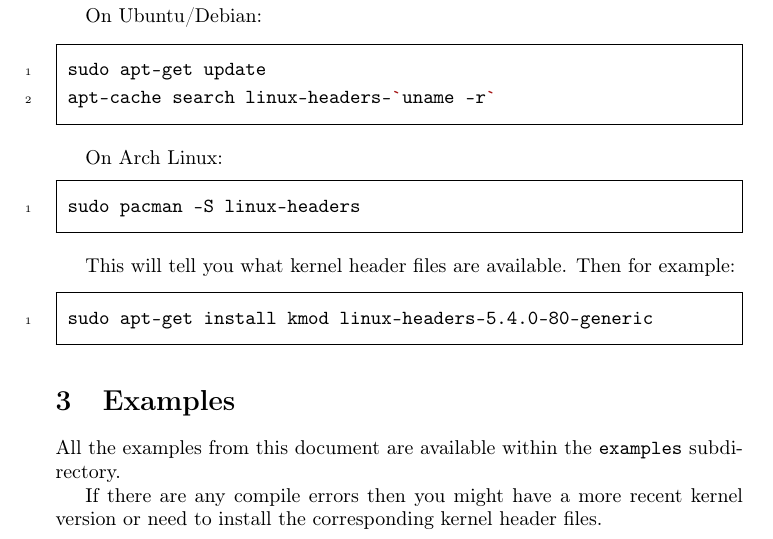
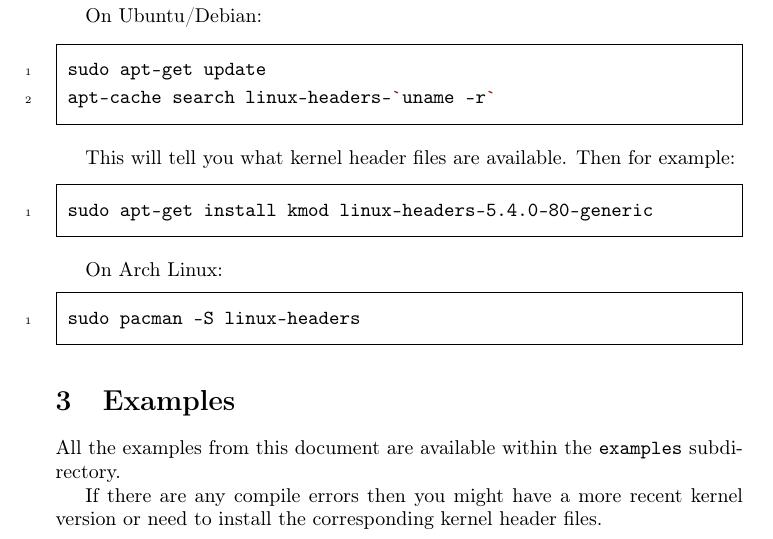
Before and after one commit to sysprog21/lkmpg, a LaTeX book (lkmpg.tex): part of page 8 of 53, cut so that both start at the same text. Compiled offline with pdfLaTeX.

Commit message:
Relocate Archlinux code snippet to avoid confusion
Close #185

```diff
--- a/lkmpg.tex
+++ b/lkmpg.tex
@@ -204,15 +204,15 @@ sudo apt-get update
 apt-cache search linux-headers-`uname -r`
 \end{codebash}
 
-On Arch Linux:
-\begin{codebash}
-sudo pacman -S linux-headers
-\end{codebash}
-
 This will tell you what kernel header files are available.
 Then for example:
 \begin{codebash}
 sudo apt-get install kmod linux-headers-5.4.0-80-generic
+\end{codebash}
+
+On Arch Linux:
+\begin{codebash}
+sudo pacman -S linux-headers
 \end{codebash}
 
 \section{Examples}
```
